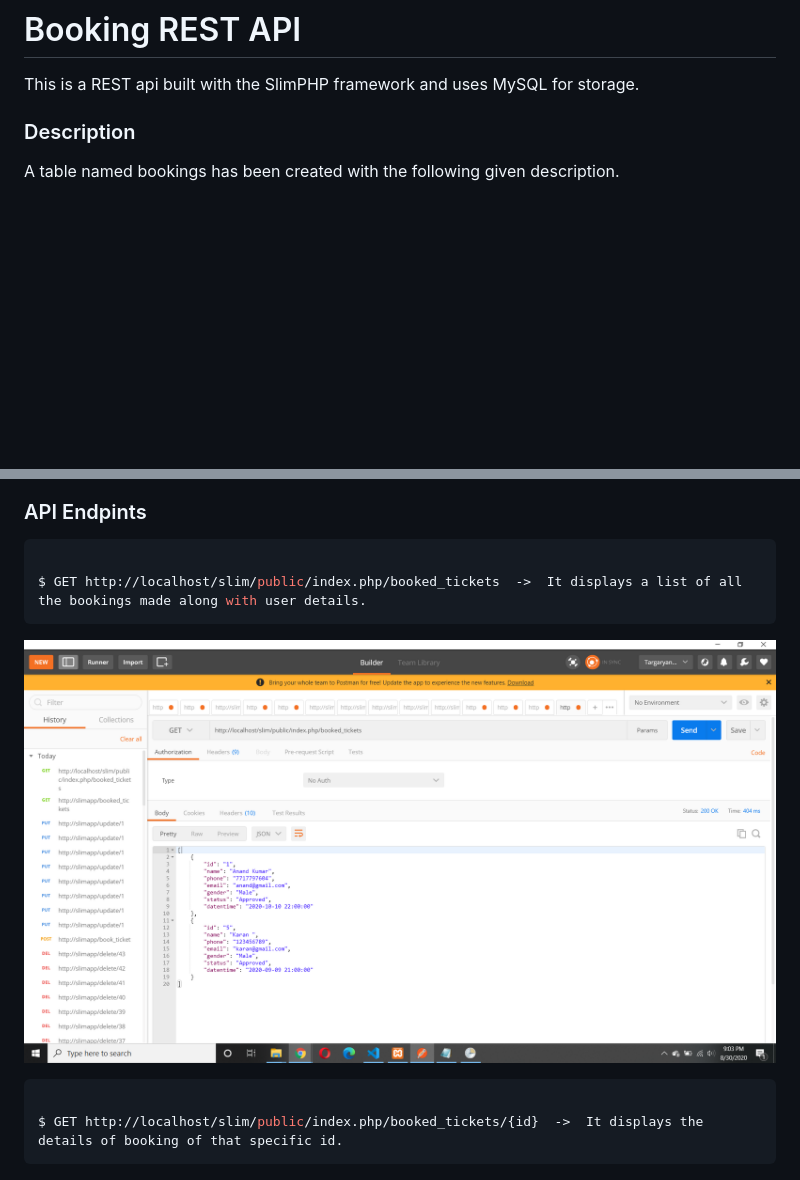
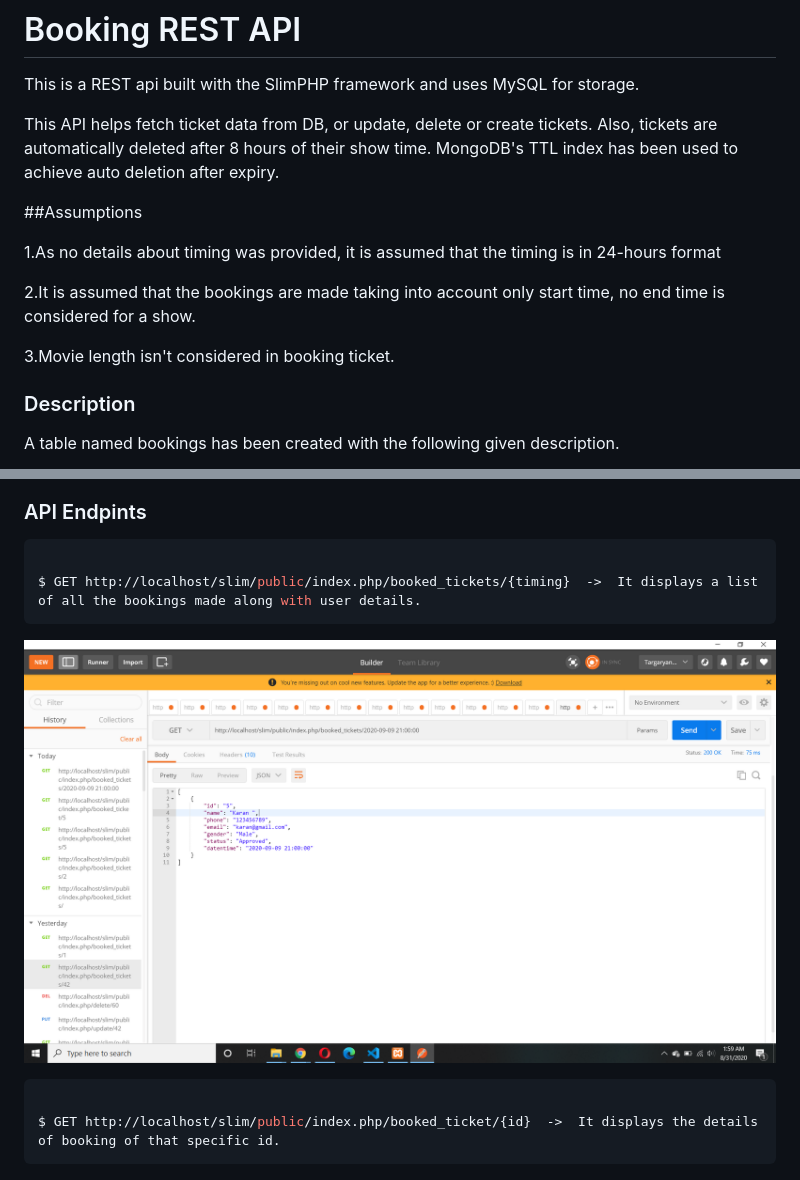
Before and after one commit to anand2702/movie_booking_rest_api, a Markdown page: README.md, 2 parts joined by grey strips. Drawn GitHub-style; pictures changed too: ScreenShots/GetRequest.png; blank space fills up the shorter version.

Commit message:
Updates being pushed1

````diff
--- a/README.md
+++ b/README.md
@@ -1,6 +1,19 @@
 # Booking REST API
 
 This is a REST api built with the SlimPHP framework and uses MySQL for storage.
+
+This API helps fetch ticket data from DB, or update, delete or create tickets. Also, tickets are automatically deleted after 8 hours of their show time. MongoDB's TTL index has been used to achieve auto deletion after expiry.
+
+
+##Assumptions
+
+1.As no details about timing was provided, it is assumed that the timing is in 24-hours format
+
+2.It is assumed that the bookings are made taking into account only start time, no end time is considered for a show.
+
+3.Movie length isn't considered in booking ticket.
+
+
 
 ### Description
 
@@ -24,14 +37,14 @@ $ composer
 ### API Endpints
 ```sh
 
-$ GET http://localhost/slim/public/index.php/booked_tickets  ->  It displays a list of all the bookings made along with user details.
+$ GET http://localhost/slim/public/index.php/booked_tickets/{timing}  ->  It displays a list of all the bookings made along with user details.
 ```
 
 ![](ScreenShots/GetRequest.png)
 
 ```sh
 
-$ GET http://localhost/slim/public/index.php/booked_tickets/{id}  ->  It displays the details of booking of that specific id.
+$ GET http://localhost/slim/public/index.php/booked_ticket/{id}  ->  It displays the details of booking of that specific id.
 ```
 ![](ScreenShots/GetDetailsByID.png)
 
````
Also changed, not shown: 1 other file.
